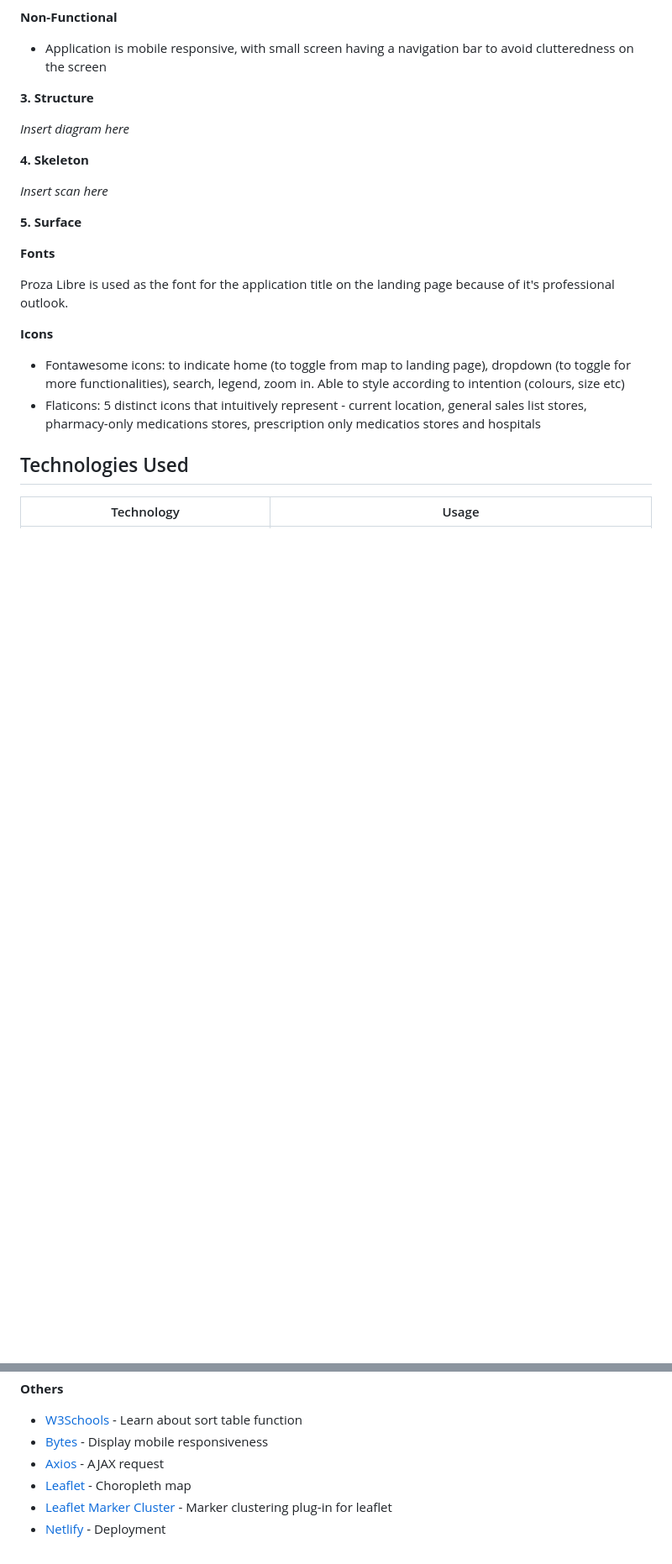
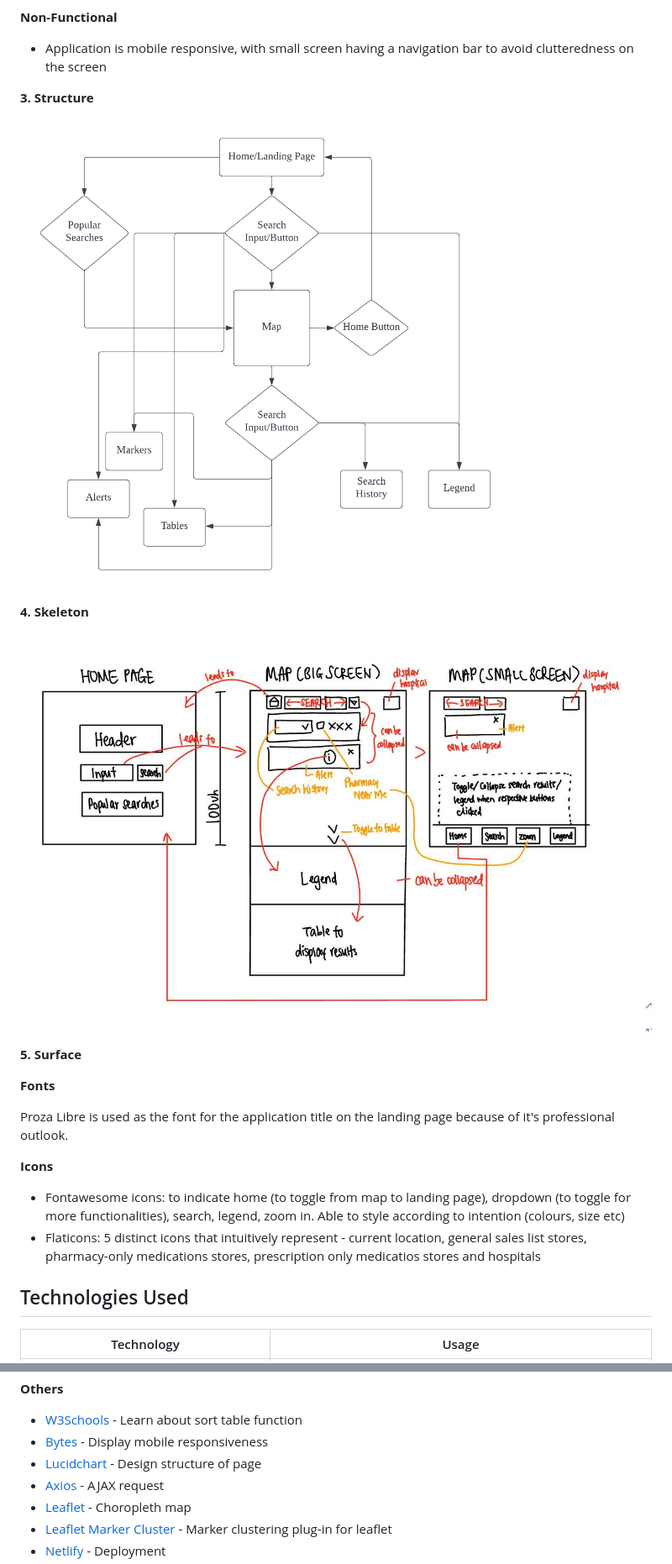
Before and after one commit to HelloRave/Project-1-, a Markdown page: README.md, 2 parts joined by grey strips. Shown: that part at 84% size. Drawn GitHub-style; pictures changed too: readme/Skeleton.jpg (added), readme/Structure.png (added); blank space fills up the shorter version.

Commit message:
Added skeleton and structure in readme

```diff
--- a/README.md
+++ b/README.md
@@ -61,11 +61,11 @@ To know whether a medication is available in Singapore, whether it can be bought
 
 **3. Structure**
 
-*Insert diagram here*
+![Structure](./readme/Structure.png)
 
 **4. Skeleton**
 
-*Insert scan here*
+![Skeleton](./readme/Skeleton.jpg)
 
 **5. Surface**
 
@@ -135,6 +135,7 @@ Test Cases can be found [here](./readme/Test%20Cases.pdf)
 **Others**
 - [W3Schools](https://www.w3schools.com/howto/howto_js_sort_table.asp) - Learn about sort table function
 - [Bytes](https://ui.dev/amiresponsive) - Display mobile responsiveness
+- [Lucidchart](https://www.lucidchart.com/pages/) - Design structure of page
 - [Axios](https://cdnjs.com/libraries/axios) - AJAX request
 - [Leaflet](https://leafletjs.com/) - Choropleth map
 - [Leaflet Marker Cluster](https://github.com/Leaflet/Leaflet.markercluster) - Marker clustering plug-in for leaflet
```
